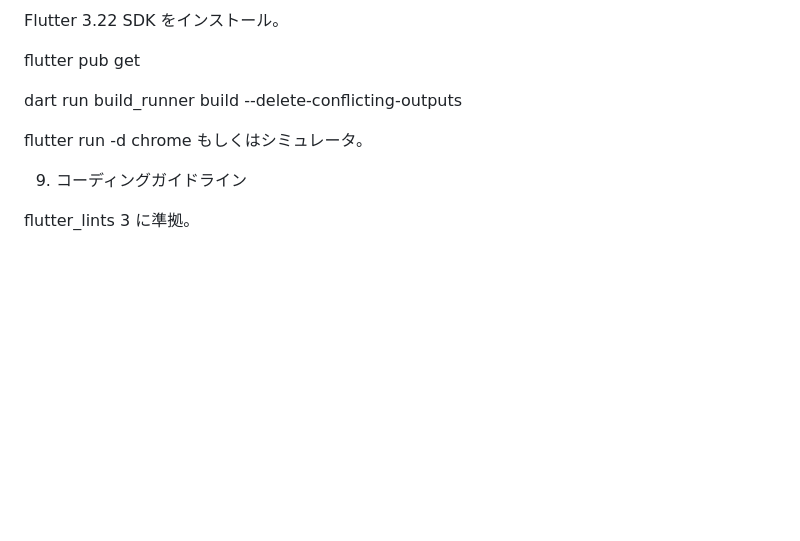
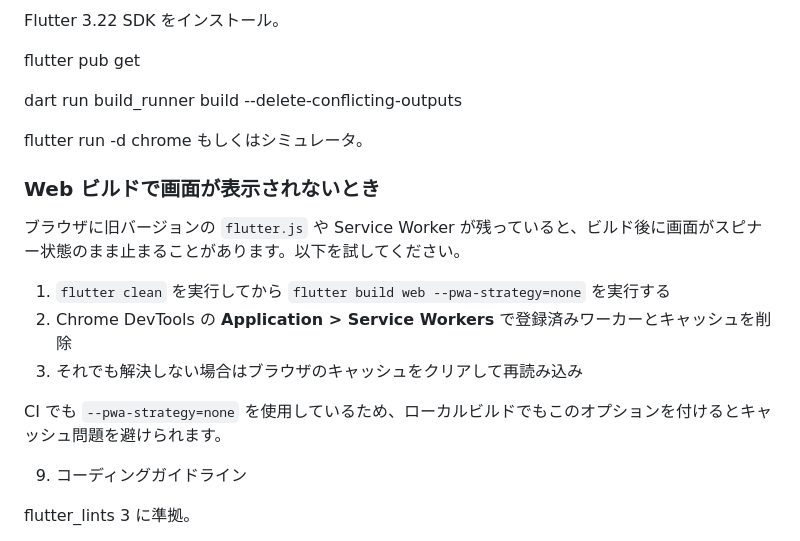
Before and after one commit to izknhyt/tango, a Markdown page: README.md, the part around the change. GitHub-like rendering; blank space fills up the shorter version.

Commit message:
docs: add web build troubleshooting

```diff
--- a/README.md
+++ b/README.md
@@ -171,6 +171,15 @@ dart run build_runner build --delete-conflicting-outputs
 
 flutter run -d chrome もしくはシミュレータ。
 
+### Web ビルドで画面が表示されないとき
+ブラウザに旧バージョンの `flutter.js` や Service Worker が残っていると、ビルド後に画面がスピナー状態のまま止まることがあります。以下を試してください。
+
+1. `flutter clean` を実行してから `flutter build web --pwa-strategy=none` を実行する
+2. Chrome DevTools の **Application > Service Workers** で登録済みワーカーとキャッシュを削除
+3. それでも解決しない場合はブラウザのキャッシュをクリアして再読み込み
+
+CI でも `--pwa-strategy=none` を使用しているため、ローカルビルドでもこのオプションを付けるとキャッシュ問題を避けられます。
+
 9. コーディングガイドライン
 
 flutter_lints 3 に準拠。
```
